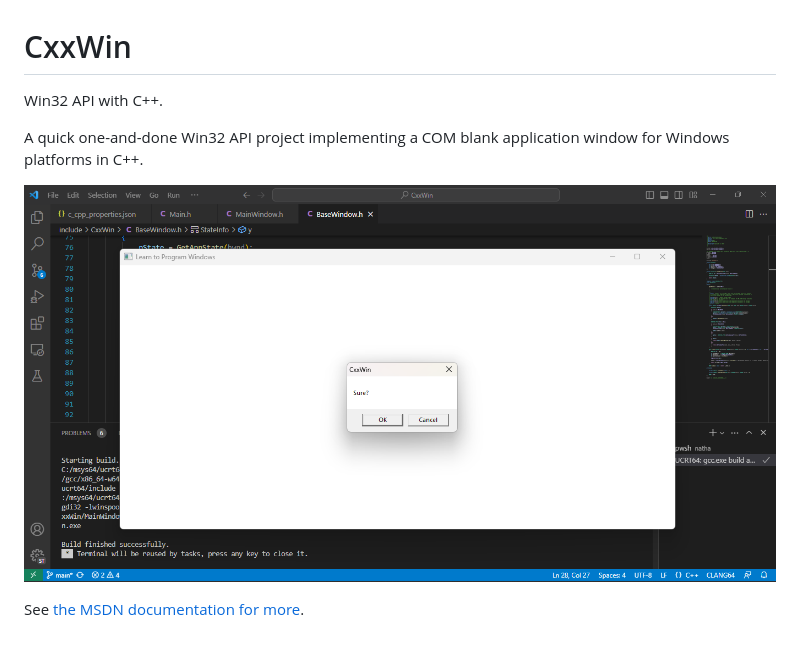
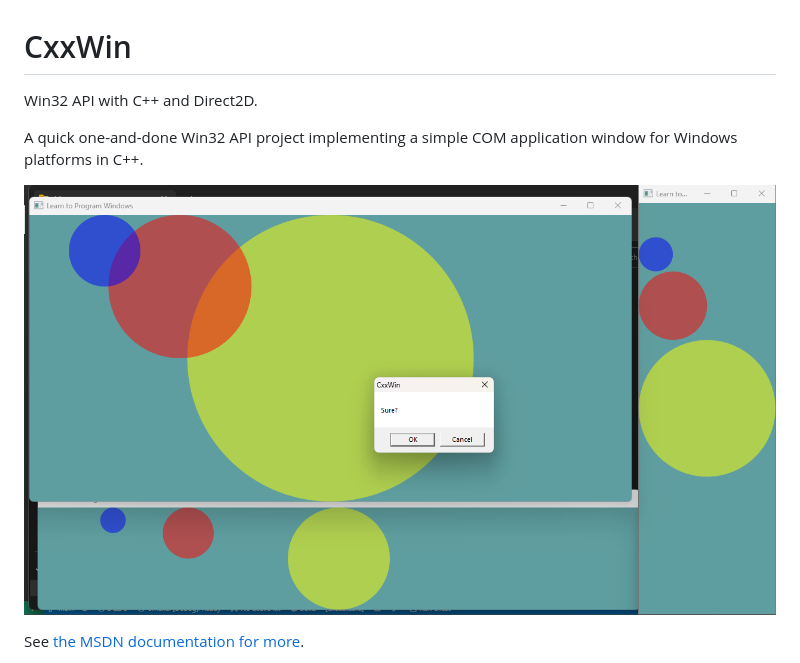
Before and after one commit to nathanjhood/CxxWin, a Markdown page: README.md, the part around the change. Drawn GitHub-style; pictures changed too: doc/CxxWin/screenshot_circles_example.png (added).

Commit message:
Updated screenshot

```diff
--- a/README.md
+++ b/README.md
@@ -1,10 +1,10 @@
 # CxxWin
 
-Win32 API with C++.
+Win32 API with C++ and Direct2D.
 
-A quick one-and-done Win32 API project implementing a COM blank application window for Windows platforms in C++.
+A quick one-and-done Win32 API project implementing a simple COM application window for Windows platforms in C++.
 
-![Screenshot](/doc/CxxWin/Screenshot.png)
+![Screenshot](/doc/CxxWin/screenshot_circles_example.png)
 
 See <a href="https://learn.microsoft.com/en-us/windows/win32/learnwin32/introduction-to-windows-programming-in-c--">the MSDN documentation for more</a>.
 
```
Also changed, not shown: doc/CxxWin/screenshot_blank_example.png (renamed from doc/CxxWin/Screenshot.png).
